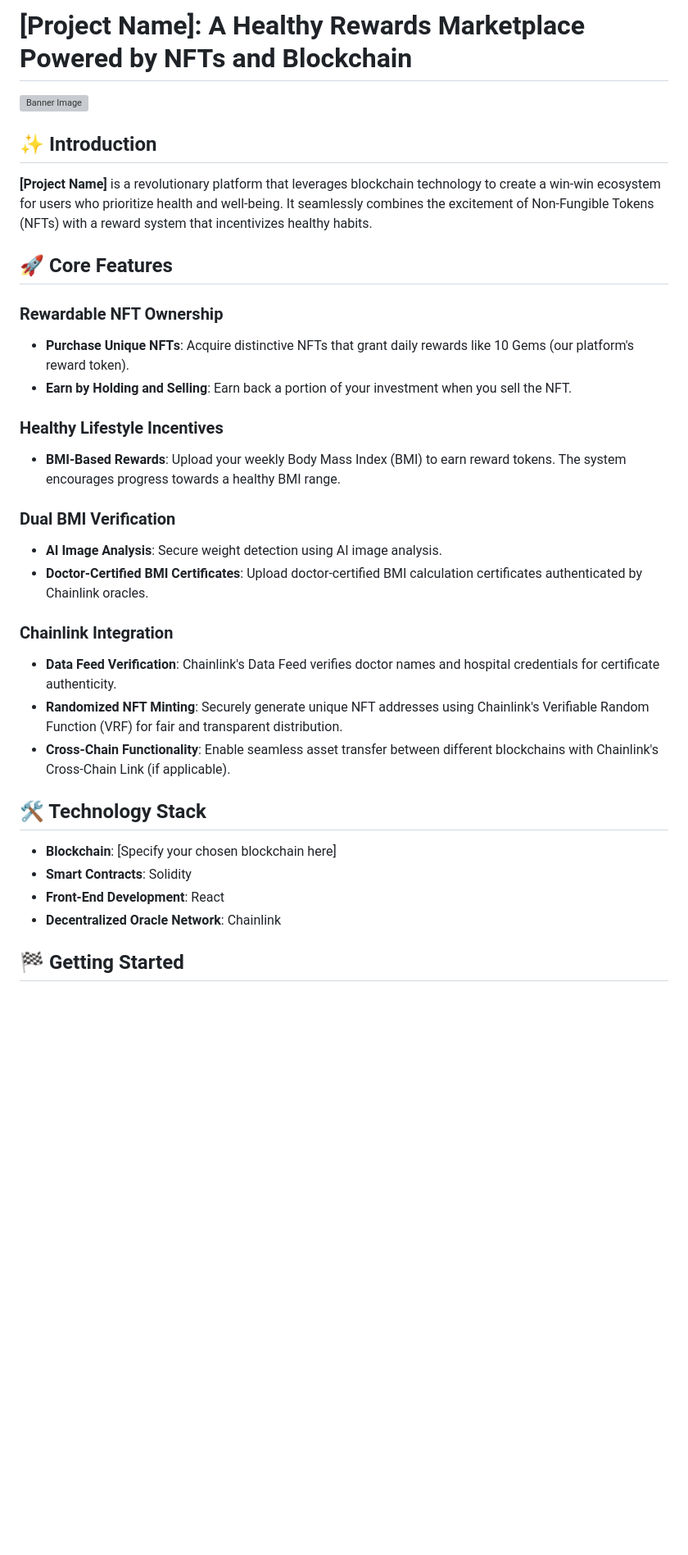
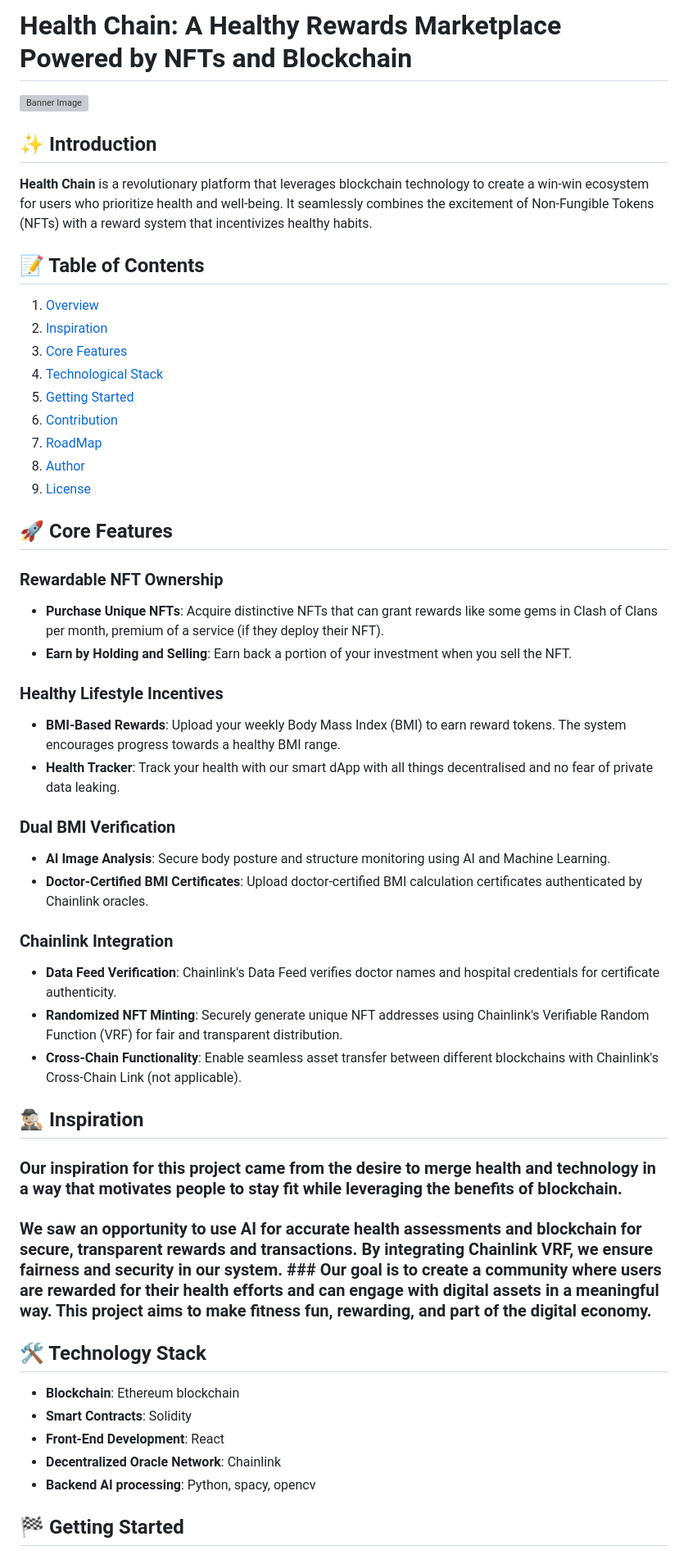
Before and after one commit to Anish2915/Health-BlockChain, a Markdown page: README.md, the part around the change printed below. Shown: that part at 82% size. Drawn GitHub-style; blank space fills up the shorter version; grey boxes are pictures that could not be loaded.

```diff
--- a/README.md
+++ b/README.md
@@ -1,33 +1,52 @@
-# [Project Name]: A Healthy Rewards Marketplace Powered by NFTs and Blockchain
+# Health Chain: A Healthy Rewards Marketplace Powered by NFTs and Blockchain
 
 ![Banner Image](path/to/banner/image.jpg)
 
 ## ✨ Introduction
 
-**[Project Name]** is a revolutionary platform that leverages blockchain technology to create a win-win ecosystem for users who prioritize health and well-being. It seamlessly combines the excitement of Non-Fungible Tokens (NFTs) with a reward system that incentivizes healthy habits.
+**Health Chain** is a revolutionary platform that leverages blockchain technology to create a win-win ecosystem for users who prioritize health and well-being. It seamlessly combines the excitement of Non-Fungible Tokens (NFTs) with a reward system that incentivizes healthy habits.
+
+##  📝 Table of Contents
+
+1. [Overview](#overview)
+2. [Inspiration](#inspiration)
+3. [Core Features](#core-features)
+4. [Technological Stack](#technological-stack)
+5. [Getting Started](#getting-started)
+6. [Contribution](#contribution)
+7. [RoadMap](#roadmap)
+8. [Author](#author)
+9. [License](#license)
 
 ## 🚀 Core Features
 
 ### Rewardable NFT Ownership
-- **Purchase Unique NFTs**: Acquire distinctive NFTs that grant daily rewards like 10 Gems (our platform's reward token).
+- **Purchase Unique NFTs**: Acquire distinctive NFTs that can grant rewards like some gems in Clash of Clans per month, premium of a service (if they deploy their NFT).
 - **Earn by Holding and Selling**: Earn back a portion of your investment when you sell the NFT.
 
 ### Healthy Lifestyle Incentives
 - **BMI-Based Rewards**: Upload your weekly Body Mass Index (BMI) to earn reward tokens. The system encourages progress towards a healthy BMI range.
+- **Health Tracker**: Track your health with our smart dApp with all things decentralised and no fear of private data leaking.
 
 ### Dual BMI Verification
-- **AI Image Analysis**: Secure weight detection using AI image analysis.
+- **AI Image Analysis**: Secure body posture and structure monitoring using AI and Machine Learning.
 - **Doctor-Certified BMI Certificates**: Upload doctor-certified BMI calculation certificates authenticated by Chainlink oracles.
 
 ### Chainlink Integration
 - **Data Feed Verification**: Chainlink's Data Feed verifies doctor names and hospital credentials for certificate authenticity.
 - **Randomized NFT Minting**: Securely generate unique NFT addresses using Chainlink's Verifiable Random Function (VRF) for fair and transparent distribution.
-- **Cross-Chain Functionality**: Enable seamless asset transfer between different blockchains with Chainlink's Cross-Chain Link (if applicable).
+- **Cross-Chain Functionality**: Enable seamless asset transfer between different blockchains with Chainlink's Cross-Chain Link (not applicable).
+
+## 🕵🏼‍♂️ Inspiration
+
+### Our inspiration for this project came from the desire to merge health and technology in a way that motivates people to stay fit while leveraging the benefits of blockchain.
+### We saw an opportunity to use AI for accurate health assessments and blockchain for secure, transparent rewards and transactions. By integrating Chainlink VRF, we ensure fairness and security in our system. ### Our goal is to create a community where users are rewarded for their health efforts and can engage with digital assets in a meaningful way. This project aims to make fitness fun, rewarding, and part of the digital economy.
 
 ## 🛠️ Technology Stack
-- **Blockchain**: [Specify your chosen blockchain here]
+- **Blockchain**: Ethereum blockchain
 - **Smart Contracts**: Solidity
 - **Front-End Development**: React
 - **Decentralized Oracle Network**: Chainlink
+- **Backend AI processing**: Python, spacy, opencv
 
 ## 🏁 Getting Started
```
Also changed, not shown: other parts of README.md (+48 -25 lines).
